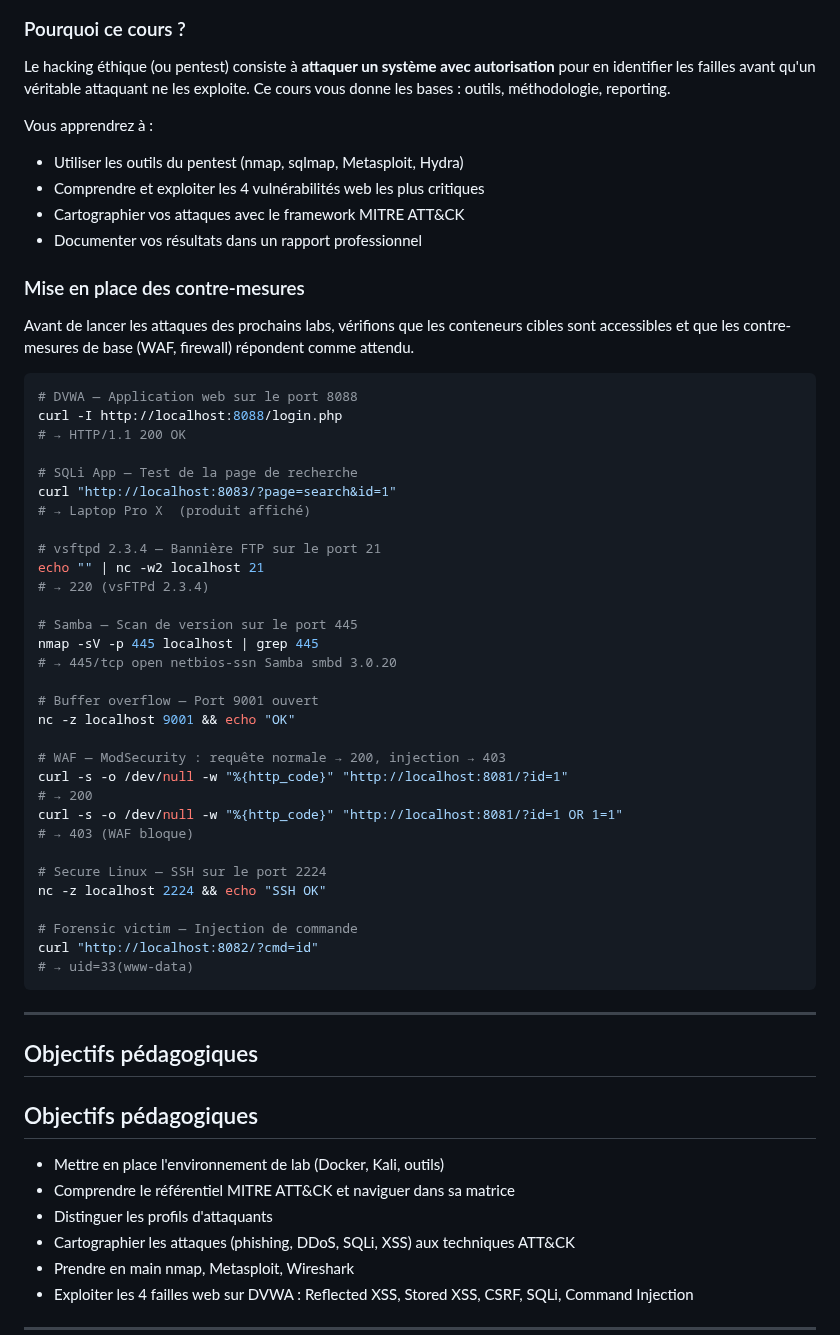
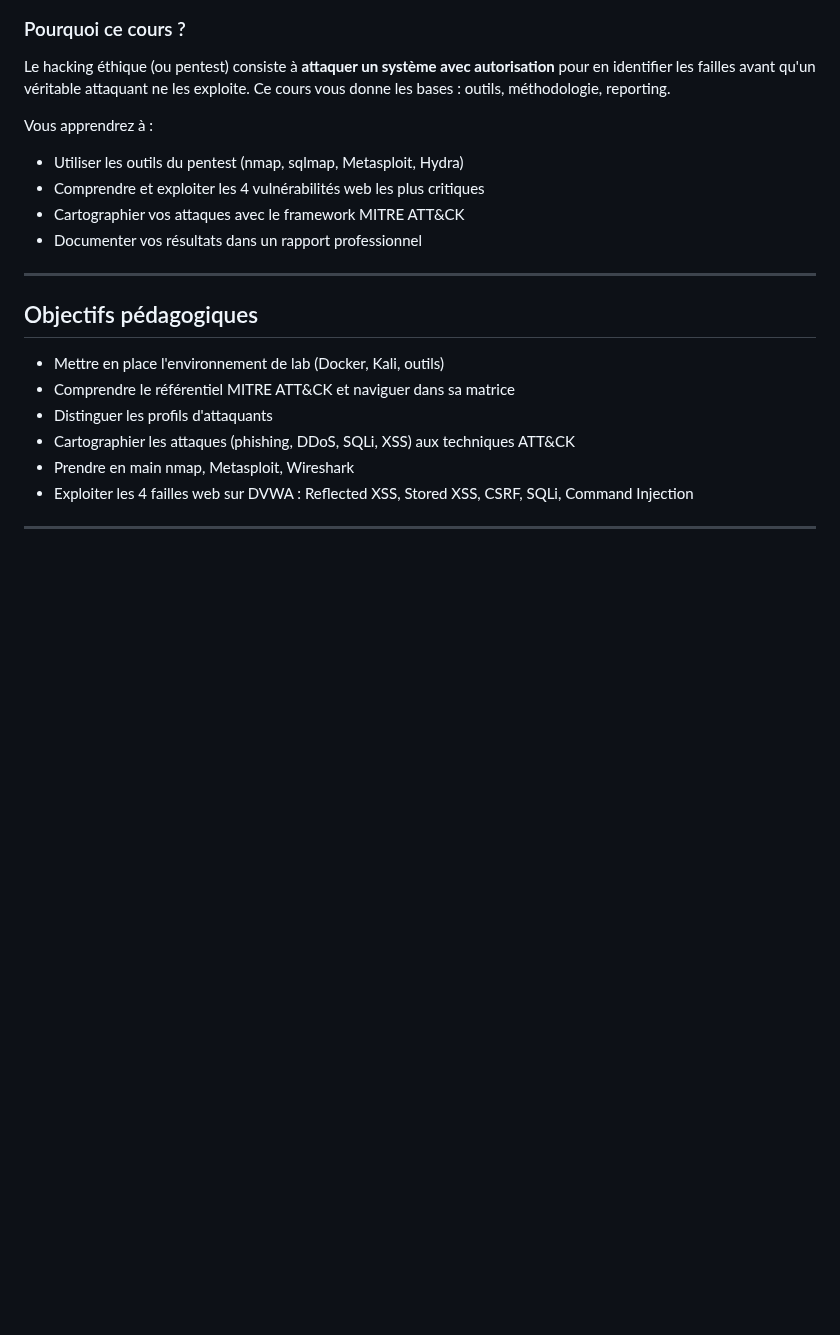
Before and after one commit to yugmerabtene/techniques-de-hacking-niveau-1, a Markdown page: JOUR-01-introduction-hacking-ethique-vulnerabilites.md, the part around the change. Drawn GitHub-style; blank space fills up the shorter version.

Commit message:
Remove Mise en place des contre-mesures (old A.4)

````diff
--- a/JOUR-01-introduction-hacking-ethique-vulnerabilites.md
+++ b/JOUR-01-introduction-hacking-ethique-vulnerabilites.md
@@ -31,47 +31,7 @@ Vous apprendrez à :
 - Cartographier vos attaques avec le framework MITRE ATT&CK
 - Documenter vos résultats dans un rapport professionnel
 
-### Mise en place des contre-mesures
-
-Avant de lancer les attaques des prochains labs, vérifions que les conteneurs cibles sont accessibles et que les contre-mesures de base (WAF, firewall) répondent comme attendu.
-
-```bash
-# DVWA — Application web sur le port 8088
-curl -I http://localhost:8088/login.php
-# → HTTP/1.1 200 OK
-
-# SQLi App — Test de la page de recherche
-curl "http://localhost:8083/?page=search&id=1"
-# → Laptop Pro X  (produit affiché)
-
-# vsftpd 2.3.4 — Bannière FTP sur le port 21
-echo "" | nc -w2 localhost 21
-# → 220 (vsFTPd 2.3.4)
-
-# Samba — Scan de version sur le port 445
-nmap -sV -p 445 localhost | grep 445
-# → 445/tcp open netbios-ssn Samba smbd 3.0.20
-
-# Buffer overflow — Port 9001 ouvert
-nc -z localhost 9001 && echo "OK"
-
-# WAF — ModSecurity : requête normale → 200, injection → 403
-curl -s -o /dev/null -w "%{http_code}" "http://localhost:8081/?id=1"
-# → 200
-curl -s -o /dev/null -w "%{http_code}" "http://localhost:8081/?id=1 OR 1=1"
-# → 403 (WAF bloque)
-
-# Secure Linux — SSH sur le port 2224
-nc -z localhost 2224 && echo "SSH OK"
-
-# Forensic victim — Injection de commande
-curl "http://localhost:8082/?cmd=id"
-# → uid=33(www-data)
-```
-
 ---
-
-## Objectifs pédagogiques
 
 ## Objectifs pédagogiques
 
````
